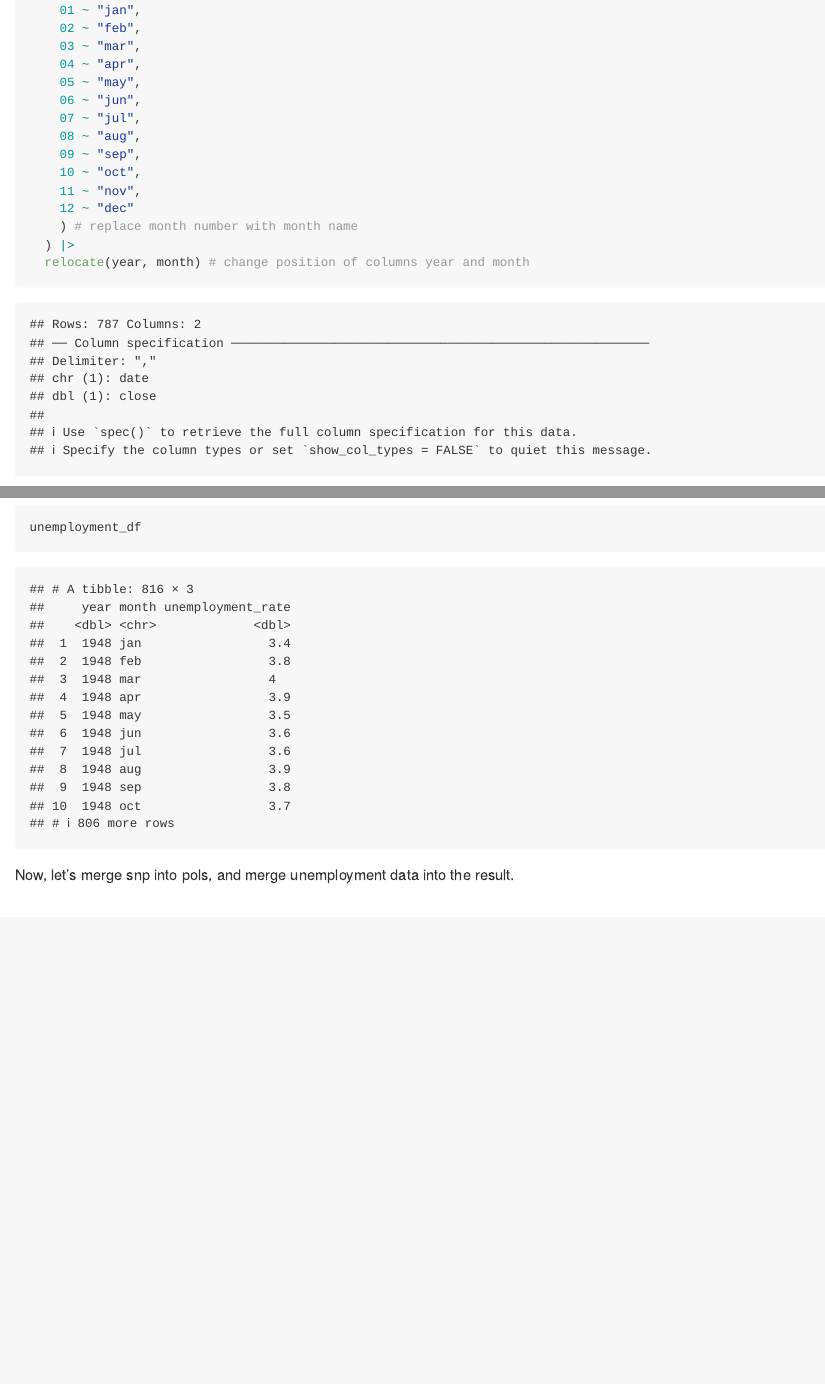
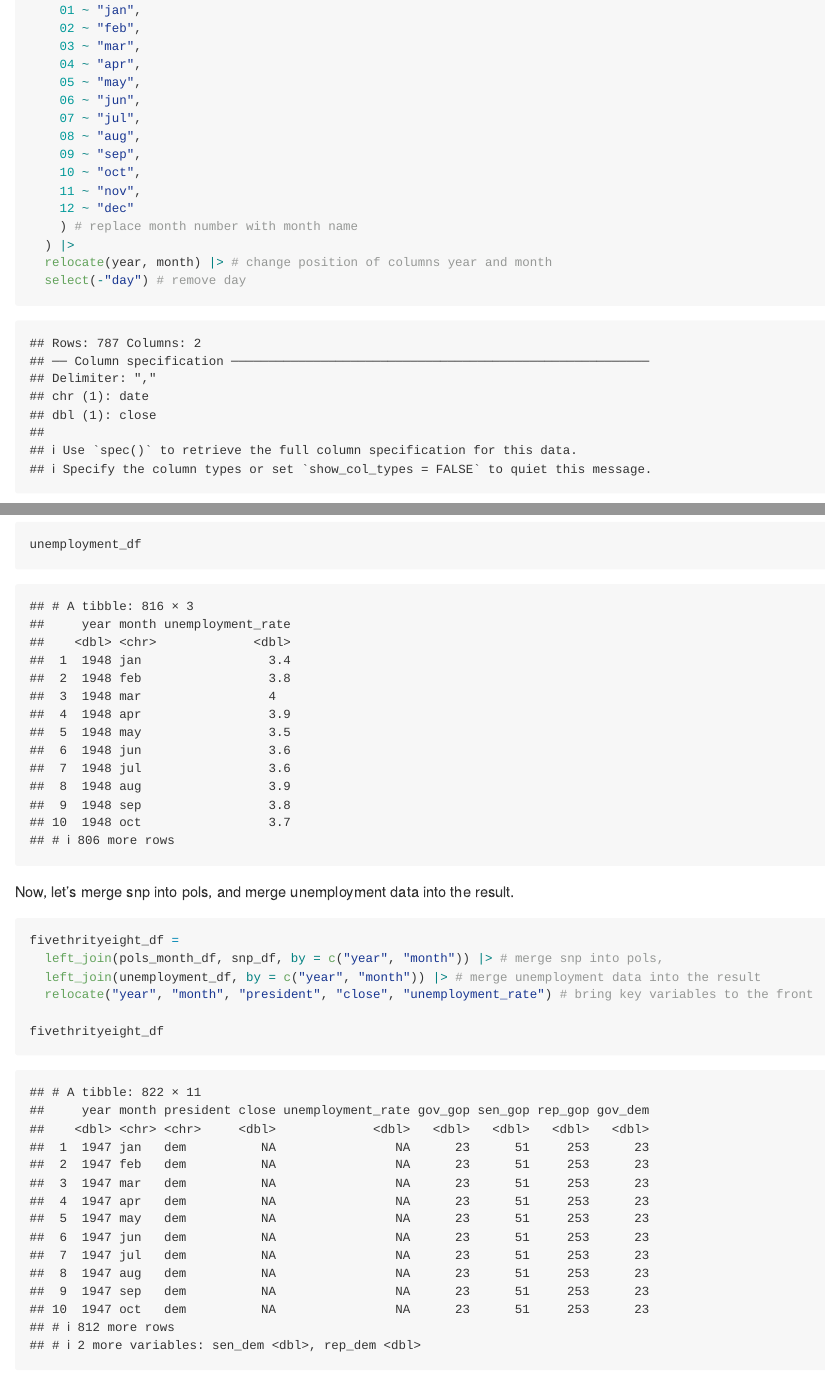
Before and after one commit to yjoyama/p8105_hw2_yj2803, an R Markdown document (p8105_hw2_yj2803.Rmd): the page in a window 1100 px wide, from 1870 px down, and a second part further down, joined at a grey line. Rendered offline with R 4.5, knitr and Pandoc, with nearby package versions; long lines of code are wrapped; column names are cleaned by a stand-in for the janitor package.

Commit message:
merge three datasets

````diff
--- a/p8105_hw2_yj2803.Rmd
+++ b/p8105_hw2_yj2803.Rmd
@@ -82,7 +82,8 @@ snp_df =
     12 ~ "dec"
     ) # replace month number with month name
   ) |>
-  relocate(year, month) # change position of columns year and month
+  relocate(year, month) |> # change position of columns year and month
+  select(-"day") # remove day
 
 snp_df
 ```
@@ -105,5 +106,10 @@ unemployment_df
 Now, let's merge snp into pols, and merge unemployment data into the result.
 
 ```{r}
+fivethrityeight_df =
+  left_join(pols_month_df, snp_df, by = c("year", "month")) |> # merge snp into pols,
+  left_join(unemployment_df, by = c("year", "month")) |> # merge unemployment data into the result
+  relocate("year", "month", "president", "close", "unemployment_rate") # bring key variables to the front
 
+fivethrityeight_df
 ```
````
Also changed, not shown: p8105_hw2_yj2803.md.
